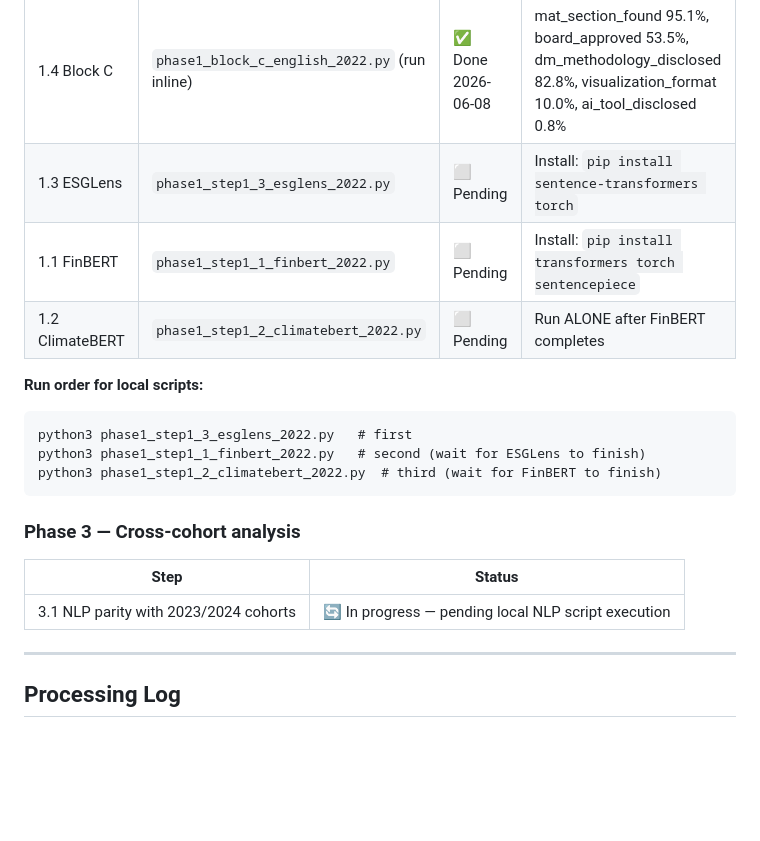
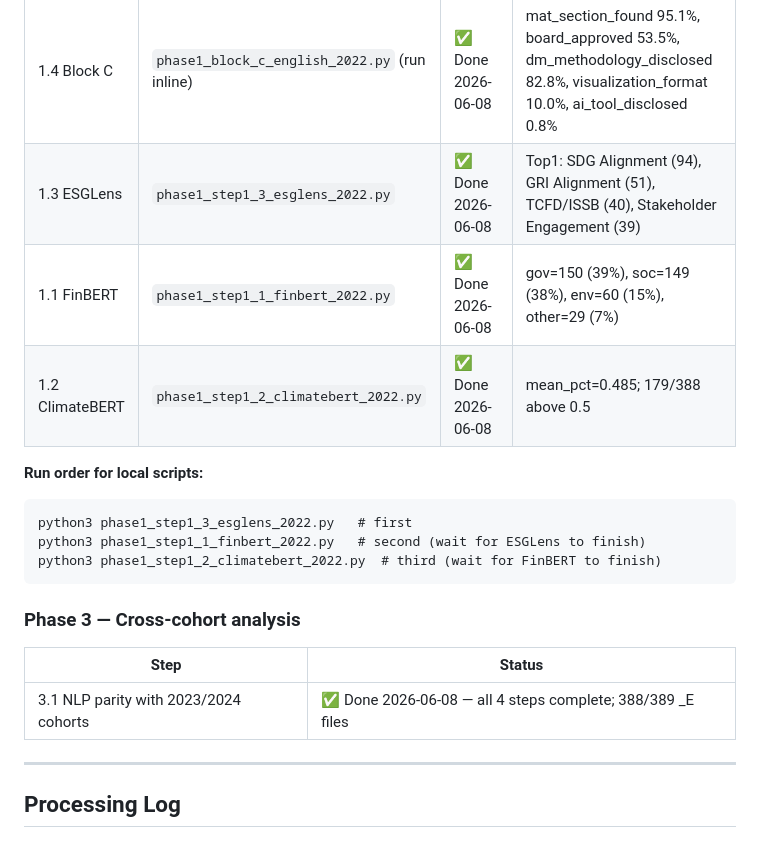
Before and after one commit to ReinierK2026/Research-2026, a Markdown page: data/audits/text_extraction_quality_audit_2022.md, the part around the change. Drawn GitHub-style; blank space fills up the shorter version.

Commit message:
data: sync research files [2026-06-08 21:08] — data/audits/text_extraction_quality_audit_2022.md

````diff
--- a/data/audits/text_extraction_quality_audit_2022.md
+++ b/data/audits/text_extraction_quality_audit_2022.md
@@ -296,9 +296,9 @@ Run order: **Step 1.4 first** (sandbox), then **1.3**, then **1.1**, then **1.2*
 | Step | Script | Status | Key results |
 |---|---|---|---|
 | 1.4 Block C | `phase1_block_c_english_2022.py` (run inline) | ✅ Done 2026-06-08 | mat_section_found 95.1%, board_approved 53.5%, dm_methodology_disclosed 82.8%, visualization_format 10.0%, ai_tool_disclosed 0.8% |
-| 1.3 ESGLens | `phase1_step1_3_esglens_2022.py` | ⬜ Pending | Install: `pip install sentence-transformers torch` |
-| 1.1 FinBERT | `phase1_step1_1_finbert_2022.py` | ⬜ Pending | Install: `pip install transformers torch sentencepiece` |
-| 1.2 ClimateBERT | `phase1_step1_2_climatebert_2022.py` | ⬜ Pending | Run ALONE after FinBERT completes |
+| 1.3 ESGLens | `phase1_step1_3_esglens_2022.py` | ✅ Done 2026-06-08 | Top1: SDG Alignment (94), GRI Alignment (51), TCFD/ISSB (40), Stakeholder Engagement (39) |
+| 1.1 FinBERT | `phase1_step1_1_finbert_2022.py` | ✅ Done 2026-06-08 | gov=150 (39%), soc=149 (38%), env=60 (15%), other=29 (7%) |
+| 1.2 ClimateBERT | `phase1_step1_2_climatebert_2022.py` | ✅ Done 2026-06-08 | mean_pct=0.485; 179/388 above 0.5 |
 
 **Run order for local scripts:**
 ```
@@ -310,7 +310,7 @@ python3 phase1_step1_2_climatebert_2022.py  # third (wait for FinBERT to finish)
 ### Phase 3 — Cross-cohort analysis
 | Step | Status |
 |---|---|
-| 3.1 NLP parity with 2023/2024 cohorts | 🔄 In progress — pending local NLP script execution |
+| 3.1 NLP parity with 2023/2024 cohorts | ✅ Done 2026-06-08 — all 4 steps complete; 388/389 _E files |
 
 ---
 
````
